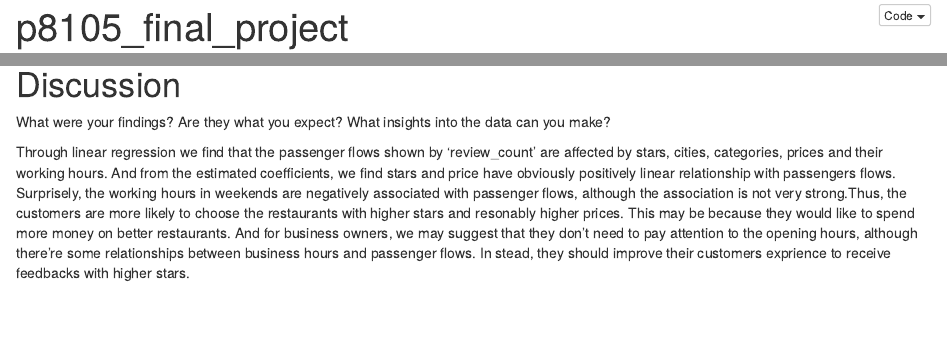
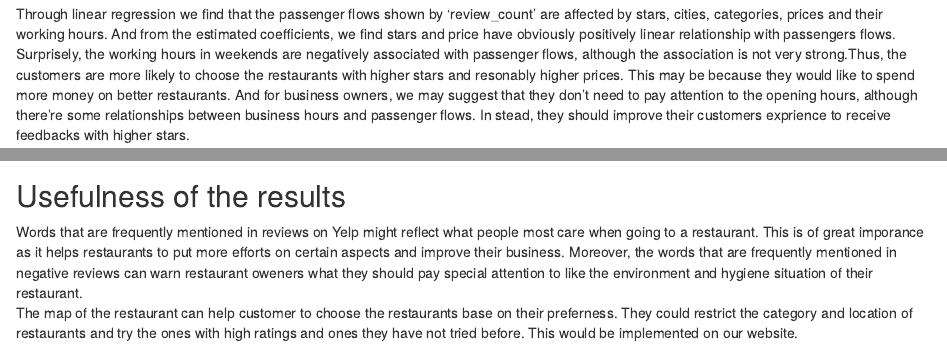
Before and after one commit to never1andddd/p, an R Markdown document (p8105_final_project.Rmd): the page in a window 1100 px wide, from 20 px down before the commit and from 8740 px down after it, and a second part further down, joined at a grey line. Rendered offline with R 4.5, knitr and Pandoc, with nearby package versions; some code elsewhere in the file could not run offline; column names are cleaned by a stand-in for the janitor package.

Commit message:
Update p8105_final_project.Rmd
usefulness of results

```diff
--- a/p8105_final_project.Rmd
+++ b/p8105_final_project.Rmd
@@ -638,6 +638,8 @@ ggplot(aes(fill=as.factor(stars), color=as.factor(stars), ymax=ymax, ymin=ymin,
 Conclusion:From all the analysis above,  we can conclude that Yelp reviews’ star ratings are are significantly associated. Yelp reviews with 5-star are generally positive while Yelp reviews with 1-star are generally negative. And people having great dining experience are more likely to write reviews on Yelp. Meanwhile, people having bad dining experience are more likely to write longer reviews to complain or warn the potential customers. Language plays a huge role in determining the ratings of reviews, and also knowledge could be applied to many other industries and review websites.
 
 # Discussion
-What were your findings? Are they what you expect? What insights into the data can you make?
+Through linear regression we find that the passenger flows shown by 'review_count' are affected by stars, cities, categories, prices and their working hours. And from the estimated coefficients, we find stars and price have obviously positively linear relationship with passengers flows. Surprisely, the working hours in weekends are negatively associated with passenger flows, although the association is not very strong.Thus, the customers are more likely to choose the restaurants with higher stars and resonably higher prices. This may be because they would like to spend more money on better restaurants. And for business owners, we may suggest that they don't need to pay attention to the opening hours, although there're some relationships between business hours and passenger flows. In stead, they should improve their customers exprience to receive feedbacks with higher stars.
 
-Through linear regression we find that the passenger flows shown by 'review_count' are affected by stars, cities, categories, prices and their working hours. And from the estimated coefficients, we find stars and price have obviously positively linear relationship with passengers flows. Surprisely, the working hours in weekends are negatively associated with passenger flows, although the association is not very strong.Thus, the customers are more likely to choose the restaurants with higher stars and resonably higher prices. This may be because they would like to spend more money on better restaurants. And for business owners, we may suggest that they don't need to pay attention to the opening hours, although there're some relationships between business hours and passenger flows. In stead, they should improve their customers exprience to receive feedbacks with higher stars.
+## Usefulness of the results
+Words that are frequently mentioned in reviews on Yelp might reflect what people most care when going to a restaurant. This is of great imporance as it helps restaurants to put more efforts on certain aspects and improve their business. Moreover, the words that are frequently mentioned in negative reviews can warn restaurant oweners what they should pay special attention to like the environment and hygiene situation of their restaurant.
+The map of the restaurant can help customer to choose the restaurants base on their preferness. They could restrict the category and location of restaurants and try the ones with high ratings and ones they have not tried before. This would be implemented on our website.
```
